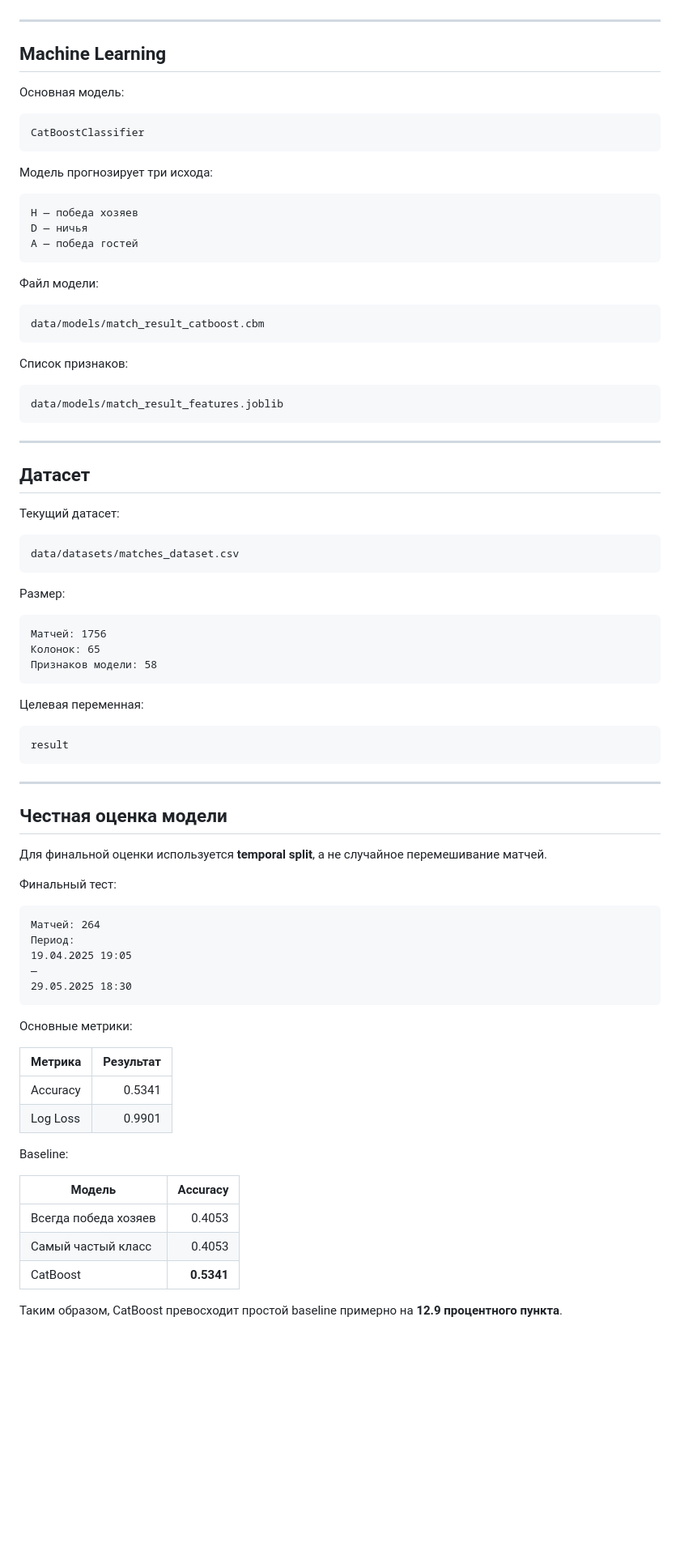
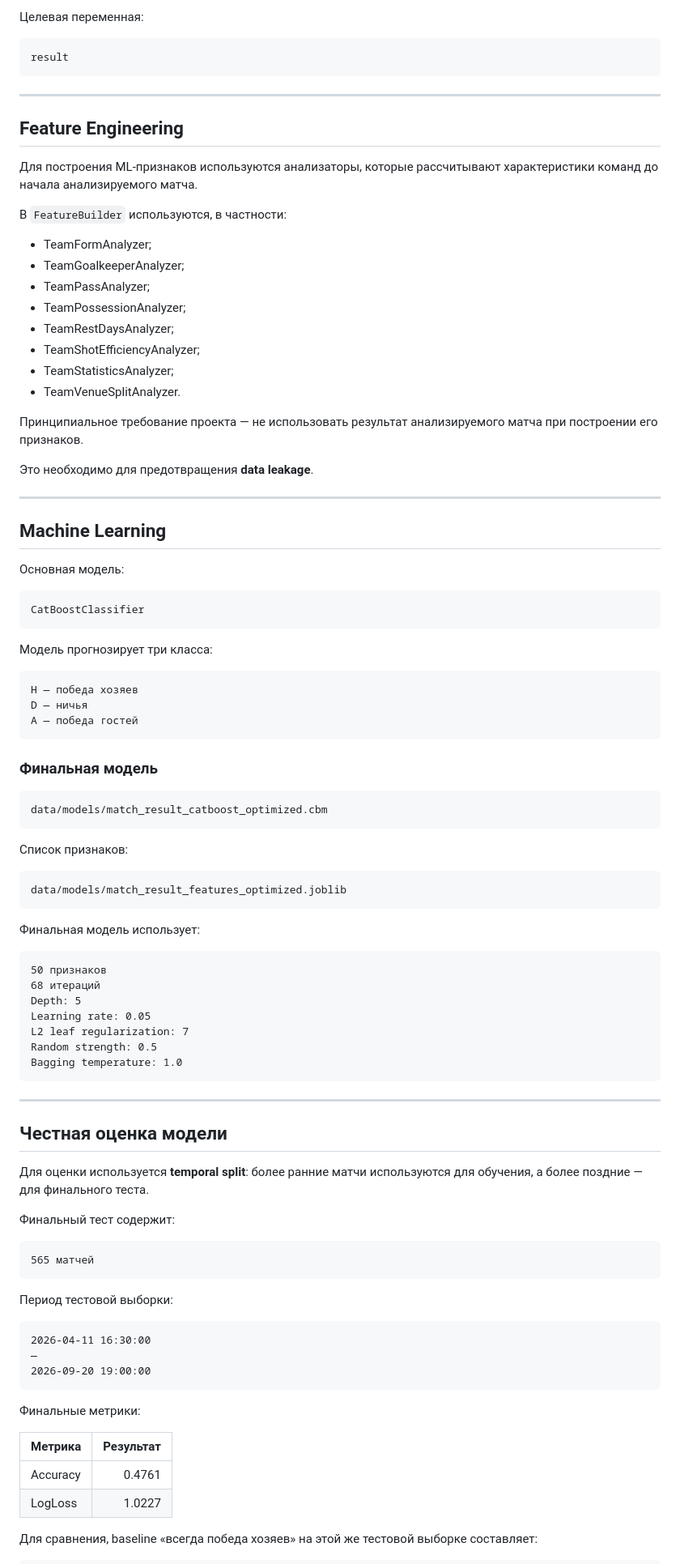
Before and after one commit to stranik87/football-ai-analyst, a Markdown page: README.md, the part around one of its changes. Shown at 81% size. GitHub-like rendering; blank space fills up the shorter version.

````diff
--- a/README.md
+++ b/README.md
@@ -84,3 +84,29 @@ API-Football
+Целевая переменная:
+
+```text
+result
+```
+
+---
+
+## Feature Engineering
+
+Для построения ML-признаков используются анализаторы, которые рассчитывают характеристики команд до начала анализируемого матча.
+
+В `FeatureBuilder` используются, в частности:
+
+* TeamFormAnalyzer;
+* TeamGoalkeeperAnalyzer;
+* TeamPassAnalyzer;
+* TeamPossessionAnalyzer;
+* TeamRestDaysAnalyzer;
+* TeamShotEfficiencyAnalyzer;
+* TeamStatisticsAnalyzer;
+* TeamVenueSplitAnalyzer.
+
+Принципиальное требование проекта — не использовать результат анализируемого матча при построении его признаков.
+
+Это необходимо для предотвращения **data leakage**.
 
 ---
 
@@ -92,7 +118,7 @@ API-Football
 CatBoostClassifier
 ```
 
-Модель прогнозирует три исхода:
+Модель прогнозирует три класса:
 
 ```text
 H — победа хозяев
@@ -100,72 +126,56 @@ D — ничья
 A — победа гостей
 ```
 
-Файл модели:
+### Финальная модель
 
 ```text
-data/models/match_result_catboost.cbm
+data/models/match_result_catboost_optimized.cbm
 ```
 
 Список признаков:
 
 ```text
-data/models/match_result_features.joblib
+data/models/match_result_features_optimized.joblib
 ```
 
----
-
-## Датасет
-
-Текущий датасет:
+Финальная модель использует:
 
 ```text
-data/datasets/matches_dataset.csv
-```
-
-Размер:
-
-```text
-Матчей: 1756
-Колонок: 65
-Признаков модели: 58
-```
-
-Целевая переменная:
-
-```text
-result
+50 признаков
+68 итераций
+Depth: 5
+Learning rate: 0.05
+L2 leaf regularization: 7
+Random strength: 0.5
+Bagging temperature: 1.0
 ```
 
 ---
 
 ## Честная оценка модели
 
-Для финальной оценки используется **temporal split**, а не случайное перемешивание матчей.
+Для оценки используется **temporal split**: более ранние матчи используются для обучения, а более поздние — для финального теста.
 
-Финальный тест:
+Финальный тест содержит:
 
 ```text
-Матчей: 264
-Период:
-19.04.2025 19:05
-—
-29.05.2025 18:30
+565 матчей
 ```
 
-Основные метрики:
+Период тестовой выборки:
 
-| Метрика  | Результат |
-| -------- | --------: |
-| Accuracy |    0.5341 |
-| Log Loss |    0.9901 |
+```text
+2026-04-11 16:30:00
+—
+2026-09-20 19:00:00
+```
 
-Baseline:
+Финальные метрики:
 
-| Модель               |   Accuracy |
-| -------------------- | ---------: |
-| Всегда победа хозяев |     0.4053 |
-| Самый частый класс   |     0.4053 |
-| CatBoost             | **0.5341** |
+| Метрика | Результат |
+| --- | ---: |
+| Accuracy | 0.4761 |
+| LogLoss | 1.0227 |
 
-Таким образом, CatBoost превосходит простой baseline примерно на **12.9 процентного пункта**.
+Для сравнения, baseline «всегда победа хозяев» на этой же тестовой выборке составляет:
 
````
Also changed, not shown: other parts of README.md (+226 -272 lines).
